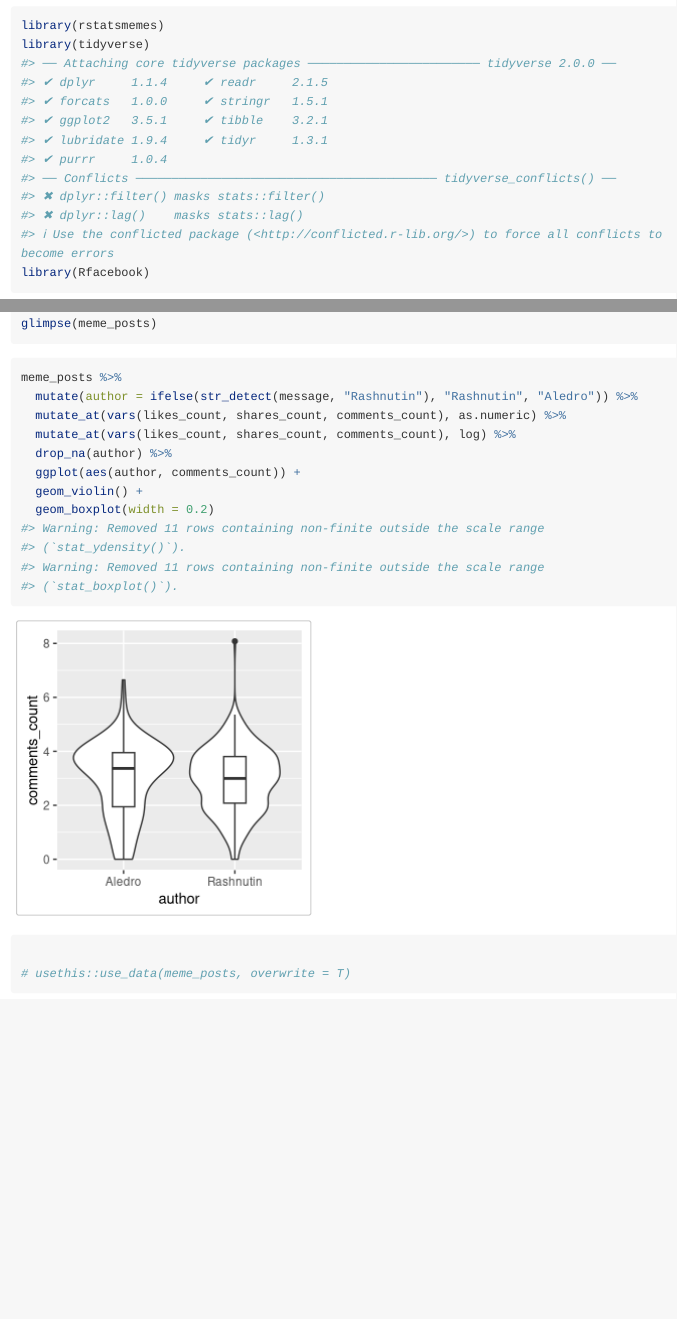
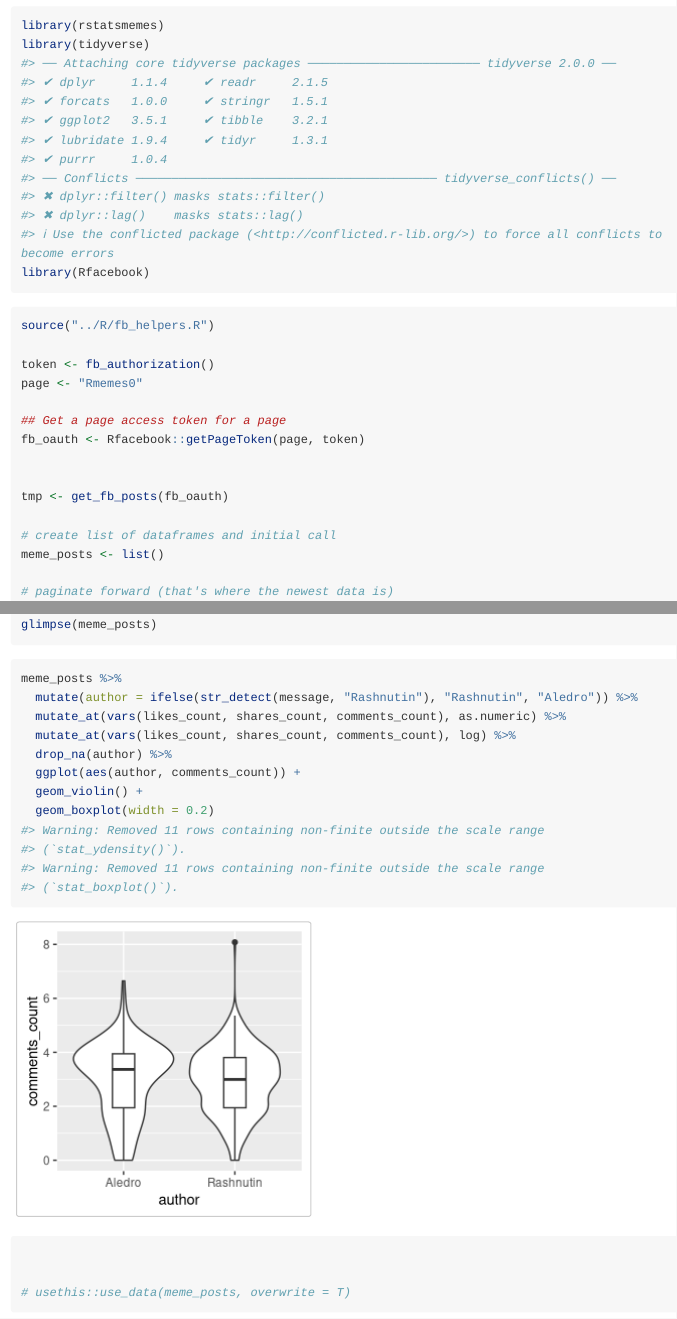
Before and after one commit to favstats/rstatsmemes, an R Markdown document (vignettes/FB_Page_Data.Rmd): the page in a window 1100 px wide, from 70 px down, and a second part further down, joined at a grey line. Rendered offline with R 4.5, knitr and Pandoc, with nearby package versions; long lines of code are wrapped.

````diff
--- a/vignettes/FB_Page_Data.Rmd
+++ b/vignettes/FB_Page_Data.Rmd
@@ -22,6 +22,8 @@
 
 
 ```{r, eval = F}
+source("../R/fb_helpers.R")
+
 token <- fb_authorization()
 page <- "Rmemes0"
 
````
Also changed, not shown: data/meme_posts.rda, vignettes/FB_Page_Data.Rmd (1 more changed lines).
